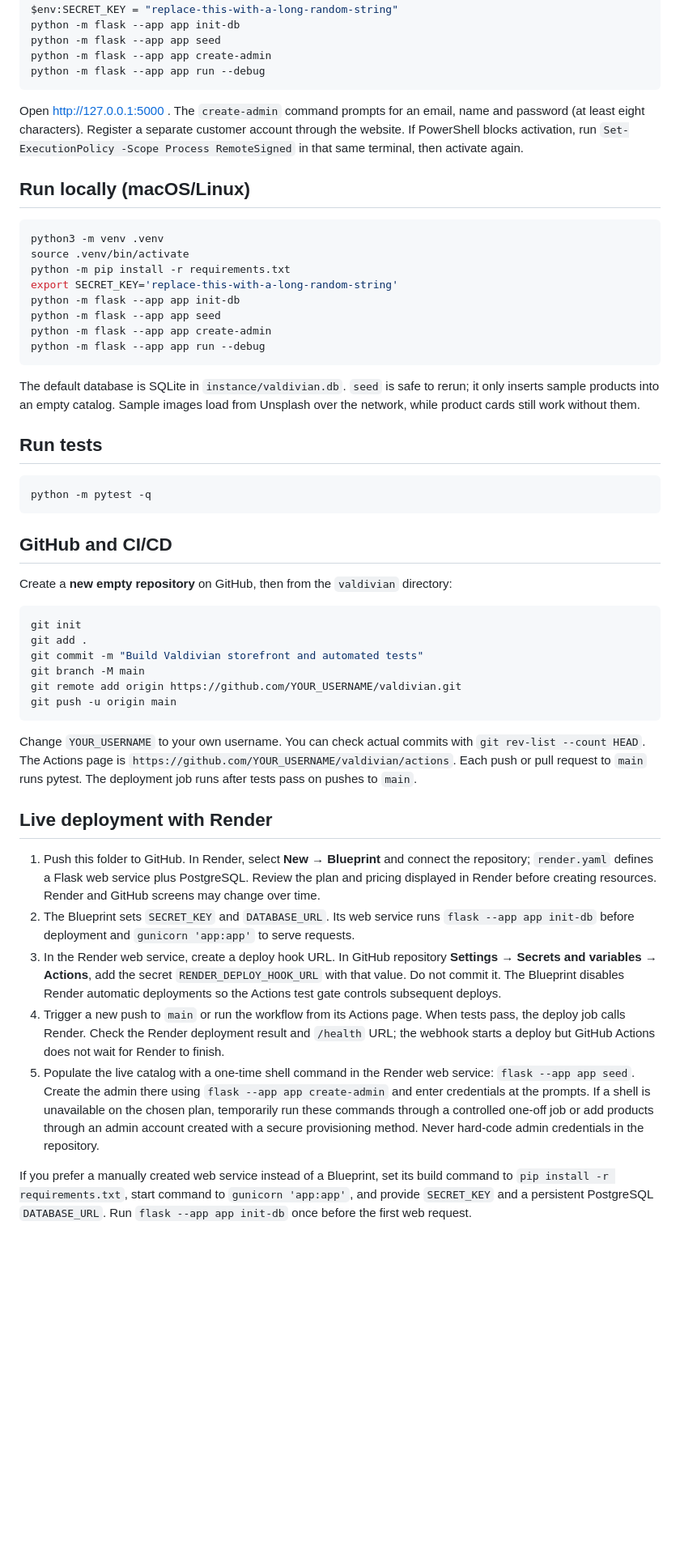
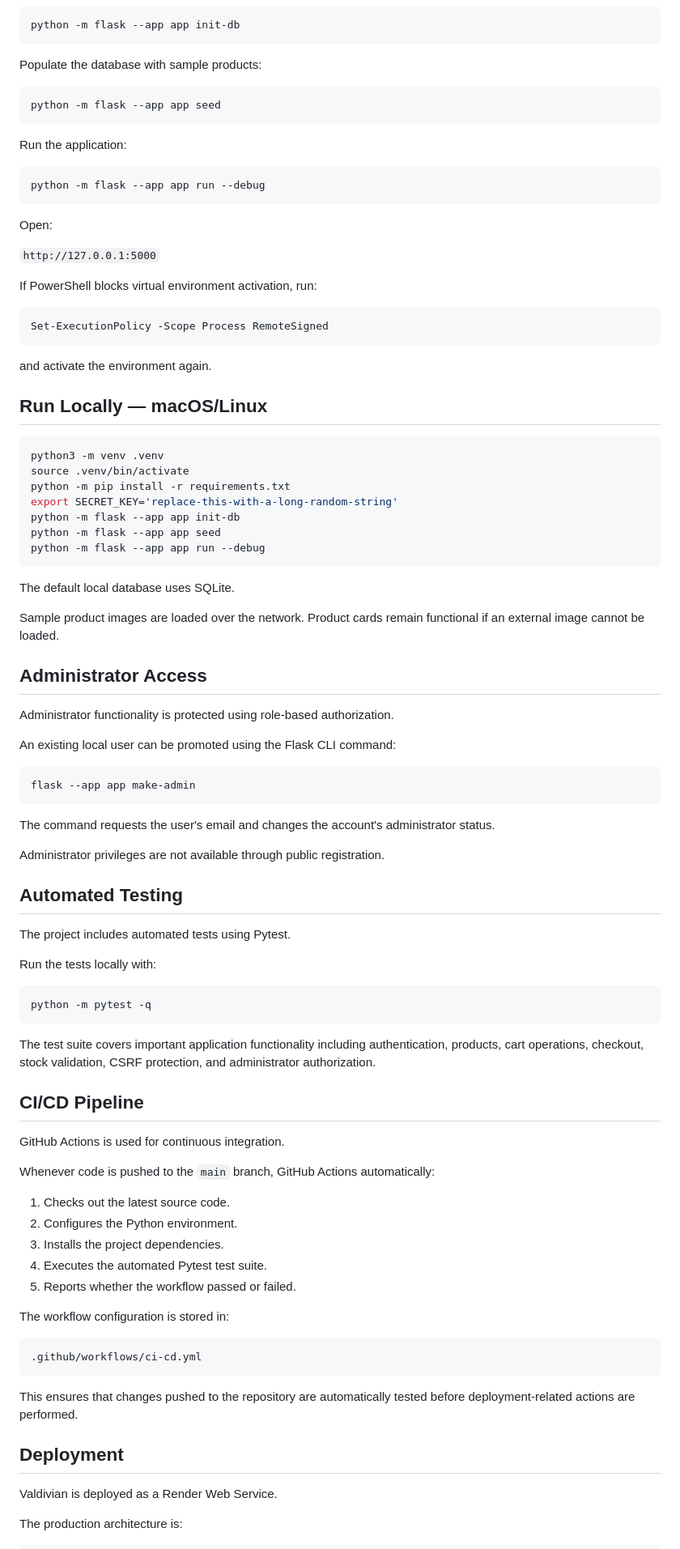
Before and after one commit to atharav909-ship-it/Valdivian, a Markdown page: README.md, the part around one of its changes. Shown at 81% size. Drawn GitHub-style; blank space fills up the shorter version.

Commit message:
Update README with deployment and project documentation

````diff
--- a/README.md
+++ b/README.md
@@ -18,12 +78,31 @@ $env:SECRET_KEY = "replace-this-with-a-long-random-string"
 python -m flask --app app init-db
+```
+
+Populate the database with sample products:
+
+```powershell
 python -m flask --app app seed
-python -m flask --app app create-admin
+```
+
+Run the application:
+
+```powershell
 python -m flask --app app run --debug
 ```
 
-Open http://127.0.0.1:5000 . The `create-admin` command prompts for an email, name and password (at least eight characters). Register a separate customer account through the website. If PowerShell blocks activation, run `Set-ExecutionPolicy -Scope Process RemoteSigned` in that same terminal, then activate again.
+Open:
 
-## Run locally (macOS/Linux)
+`http://127.0.0.1:5000`
+
+If PowerShell blocks virtual environment activation, run:
+
+```powershell
+Set-ExecutionPolicy -Scope Process RemoteSigned
+```
+
+and activate the environment again.
+
+## Run Locally — macOS/Linux
 
 ```bash
 python3 -m venv .venv
@@ -32,40 +111,62 @@ python -m pip install -r requirements.txt
 export SECRET_KEY='replace-this-with-a-long-random-string'
 python -m flask --app app init-db
 python -m flask --app app seed
-python -m flask --app app create-admin
 python -m flask --app app run --debug
 ```
 
-The default database is SQLite in `instance/valdivian.db`. `seed` is safe to rerun; it only inserts sample products into an empty catalog. Sample images load from Unsplash over the network, while product cards still work without them.
+The default local database uses SQLite.
 
-## Run tests
+Sample product images are loaded over the network. Product cards remain functional if an external image cannot be loaded.
+
+## Administrator Access
+
+Administrator functionality is protected using role-based authorization.
+
+An existing local user can be promoted using the Flask CLI command:
+
+```bash
+flask --app app make-admin
+```
+
+The command requests the user's email and changes the account's administrator status.
+
+Administrator privileges are not available through public registration.
+
+## Automated Testing
+
+The project includes automated tests using Pytest.
+
+Run the tests locally with:
 
 ```bash
 python -m pytest -q
 ```
 
-## GitHub and CI/CD
+The test suite covers important application functionality including authentication, products, cart operations, checkout, stock validation, CSRF protection, and administrator authorization.
 
-Create a **new empty repository** on GitHub, then from the `valdivian` directory:
+## CI/CD Pipeline
 
-```bash
-git init
-git add .
-git commit -m "Build Valdivian storefront and automated tests"
-git branch -M main
-git remote add origin https://github.com/YOUR_USERNAME/valdivian.git
-git push -u origin main
+GitHub Actions is used for continuous integration.
+
+Whenever code is pushed to the `main` branch, GitHub Actions automatically:
+
+1. Checks out the latest source code.
+2. Configures the Python environment.
+3. Installs the project dependencies.
+4. Executes the automated Pytest test suite.
+5. Reports whether the workflow passed or failed.
+
+The workflow configuration is stored in:
+
+```text
+.github/workflows/ci-cd.yml
 ```
 
-Change `YOUR_USERNAME` to your own username. You can check actual commits with `git rev-list --count HEAD`. The Actions page is `https://github.com/YOUR_USERNAME/valdivian/actions`. Each push or pull request to `main` runs pytest. The deployment job runs after tests pass on pushes to `main`.
+This ensures that changes pushed to the repository are automatically tested before deployment-related actions are performed.
 
-## Live deployment with Render
+## Deployment
 
-1. Push this folder to GitHub. In Render, select **New → Blueprint** and connect the repository; `render.yaml` defines a Flask web service plus PostgreSQL. Review the plan and pricing displayed in Render before creating resources. Render and GitHub screens may change over time.
-2. The Blueprint sets `SECRET_KEY` and `DATABASE_URL`. Its web service runs `flask --app app init-db` before deployment and `gunicorn 'app:app'` to serve requests.
-3. In the Render web service, create a deploy hook URL. In GitHub repository **Settings → Secrets and variables → Actions**, add the secret `RENDER_DEPLOY_HOOK_URL` with that value. Do not commit it. The Blueprint disables Render automatic deployments so the Actions test gate controls subsequent deploys.
-4. Trigger a new push to `main` or run the workflow from its Actions page. When tests pass, the deploy job calls Render. Check the Render deployment result and `/health` URL; the webhook starts a deploy but GitHub Actions does not wait for Render to finish.
-5. Populate the live catalog with a one-time shell command in the Render web service: `flask --app app seed`. Create the admin there using `flask --app app create-admin` and enter credentials at the prompts. If a shell is unavailable on the chosen plan, temporarily run these commands through a controlled one-off job or add products through an admin account created with a secure provisioning method. Never hard-code admin credentials in the repository.
+Valdivian is deployed as a Render Web Service.
 
-If you prefer a manually created web service instead of a Blueprint, set its build command to `pip install -r requirements.txt`, start command to `gunicorn 'app:app'`, and provide `SECRET_KEY` and a persistent PostgreSQL `DATABASE_URL`. Run `flask --app app init-db` once before the first web request.
+The production architecture is:
 
````
Also changed, not shown: other parts of README.md (+164 -12 lines).
